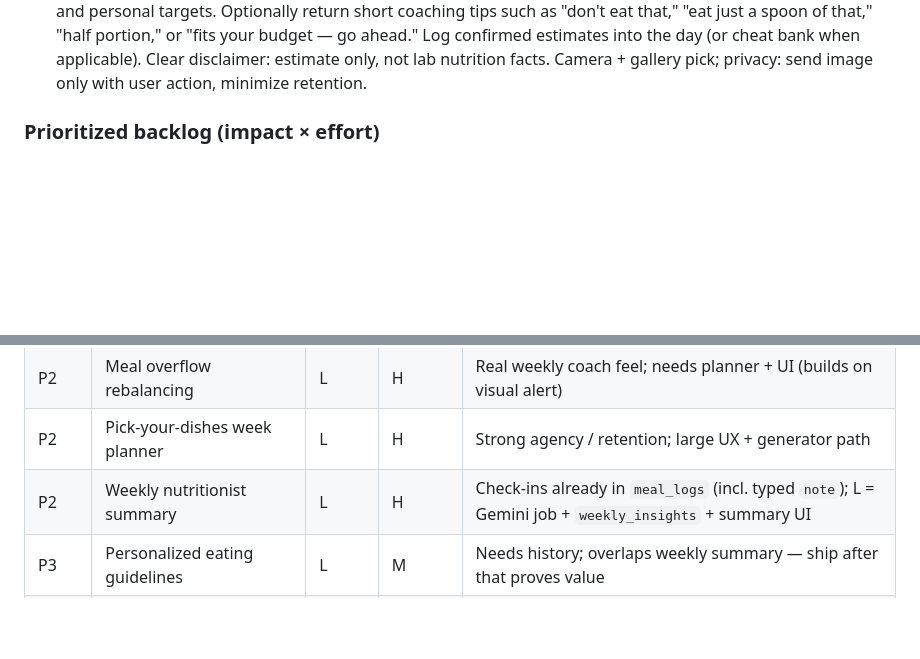
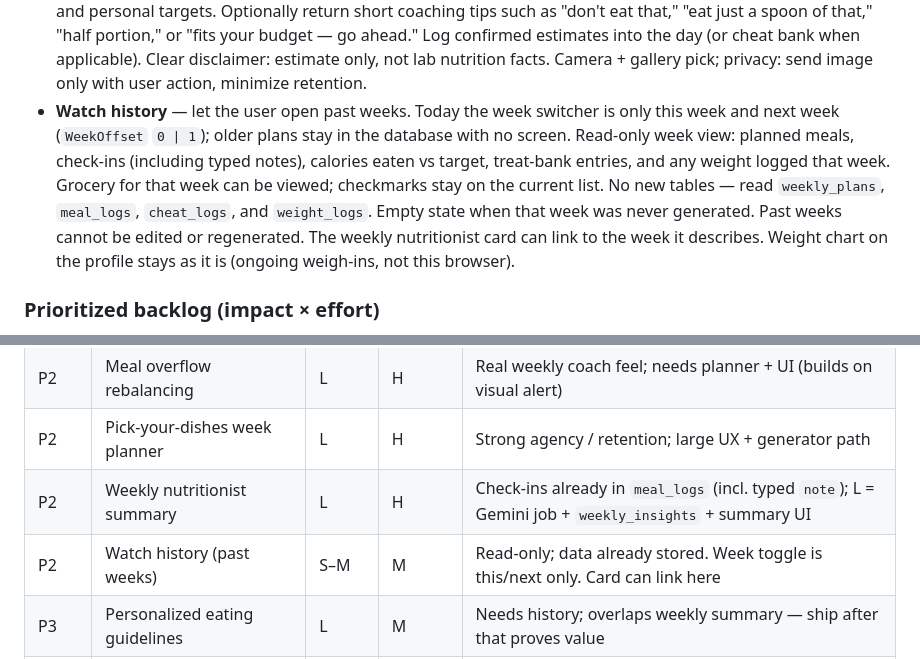
Before and after one commit to Yanivfd/NutriMindAI, a Markdown page: PLAN.md, 2 parts joined by grey strips. GitHub-like rendering; blank space fills up the shorter version.

Commit message:
docs: add watch history to the next-version backlog
Past weeks are already stored, but the app only shows this week and next week.

Co-authored-by: Cursor <cursoragent@cursor.com>

```diff
--- a/PLAN.md
+++ b/PLAN.md
@@ -86,6 +86,7 @@ Platform: **Android only** for now (no iOS config, local builds via Android Stud
 - **Weekend eating preference (replaces Shabbat question)** — do not ask users about Shabbat specifically. Instead ask whether they eat more on weekends (yes / no, or a light scale). Use that answer for **all** users — kosher and non-kosher — when building the week: if they eat more on weekends, shift more calories / richer meals to Fri–Sat (and optionally Sunday); if not, keep weekday and weekend slots even. For kosher users, keep existing kashrut constraints (e.g. `shabbat_friendly` / prepare-before for Fri dinner + Saturday) as automatic rules from `kosher_level`, not as a separate user question. One weekend-eating answer covers every user type.
 - **Notification preferences** — in the user profile, let the user turn each notification type on or off. The same choices are also part of the onboarding questions at the start, so they set preferences before using the app; they can change them later in profile.
 - **Photo meal scan (AI plate analysis)** — user takes a photo of what they are about to eat; Gemini (vision) estimates the dish and macros (calories, protein, carbs, fat, portion size). Compare to remaining daily budget and personal targets. Optionally return short coaching tips such as "don't eat that," "eat just a spoon of that," "half portion," or "fits your budget — go ahead." Log confirmed estimates into the day (or cheat bank when applicable). Clear disclaimer: estimate only, not lab nutrition facts. Camera + gallery pick; privacy: send image only with user action, minimize retention.
+- **Watch history** — let the user open past weeks. Today the week switcher is only this week and next week (`WeekOffset` `0 | 1`); older plans stay in the database with no screen. Read-only week view: planned meals, check-ins (including typed notes), calories eaten vs target, treat-bank entries, and any weight logged that week. Grocery for that week can be viewed; checkmarks stay on the current list. No new tables — read `weekly_plans`, `meal_logs`, `cheat_logs`, and `weight_logs`. Empty state when that week was never generated. Past weeks cannot be edited or regenerated. The weekly nutritionist card can link to the week it describes. Weight chart on the profile stays as it is (ongoing weigh-ins, not this browser).
 
 ### Prioritized backlog (impact × effort)
 
@@ -110,6 +111,7 @@ Platform: **Android only** for now (no iOS config, local builds via Android Stud
 | P2 | Meal overflow rebalancing | L | H | Real weekly coach feel; needs planner + UI (builds on visual alert) |
 | P2 | Pick-your-dishes week planner | L | H | Strong agency / retention; large UX + generator path |
 | P2 | Weekly nutritionist summary | L | H | Check-ins already in `meal_logs` (incl. typed `note`); L = Gemini job + `weekly_insights` + summary UI |
+| P2 | Watch history (past weeks) | S–M | M | Read-only; data already stored. Week toggle is this/next only. Card can link here |
 | P3 | Personalized eating guidelines | L | M | Needs history; overlaps weekly summary — ship after that proves value |
 | P3 | Photo meal scan (vision) | L | H | Wow feature; camera, liability copy, cost — after core coach loop |
 | P3 | Google Keep native checklist | L | M | Keep API / OAuth; real checkboxes (share sheet cannot do this) |
```
